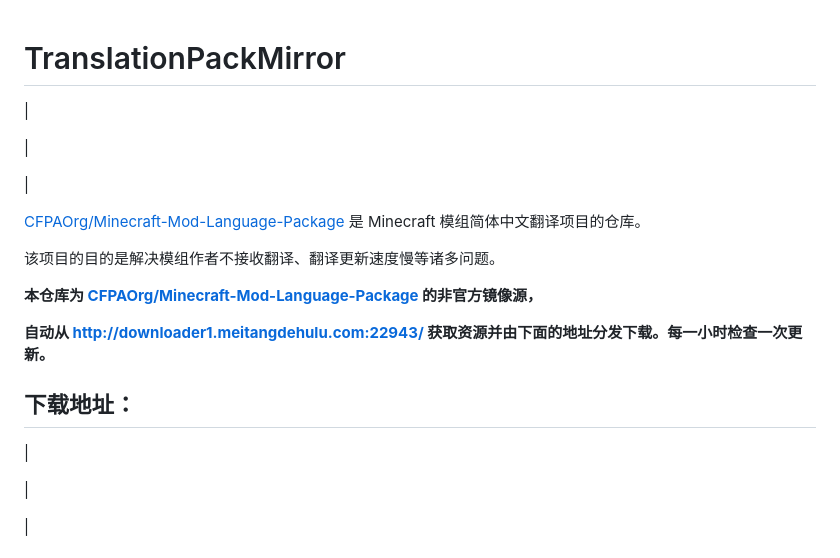
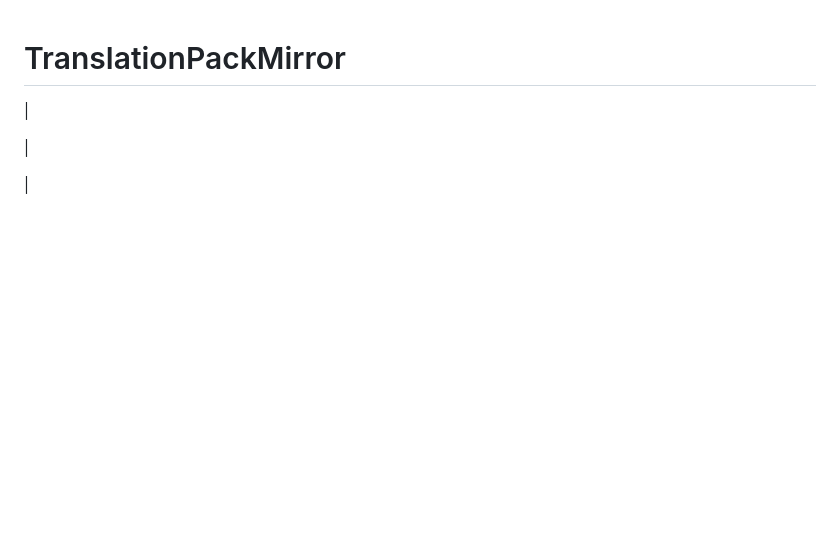
Before and after one commit to zkitefly/TranslationPackMirror, a Markdown page: README.md, the part around the change. Rendered like a GitHub page; blank space fills up the shorter version.

```diff
--- a/README.md
+++ b/README.md
@@ -1,20 +1,4 @@
 # TranslationPackMirror
-
-|
-
-|
-
-|
-
- [CFPAOrg/Minecraft-Mod-Language-Package](https://github.com/CFPAOrg/Minecraft-Mod-Language-Package) 是 Minecraft 模组简体中文翻译项目的仓库。
-
-该项目的目的是解决模组作者不接收翻译、翻译更新速度慢等诸多问题。
-
-**本仓库为 [CFPAOrg/Minecraft-Mod-Language-Package](https://github.com/CFPAOrg/Minecraft-Mod-Language-Package) 的非官方镜像源，**
-
-**自动从 http://downloader1.meitangdehulu.com:22943/ 获取资源并由下面的地址分发下载。每一小时检查一次更新。**
-
-## 下载地址：
 
 |
 
```
